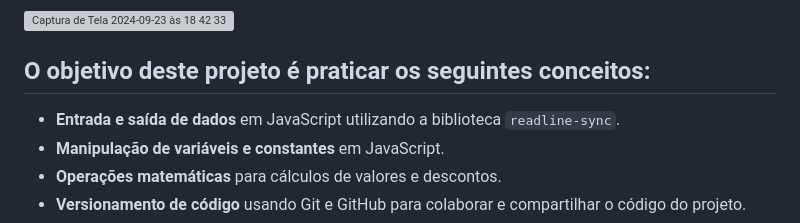
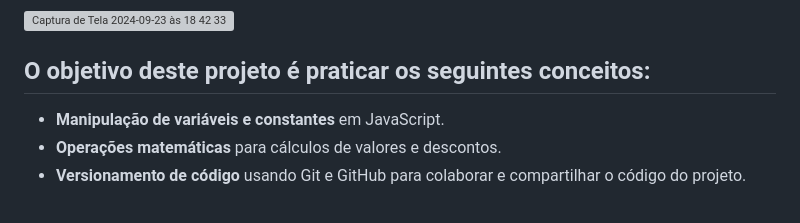
Before and after one commit to vitorbsl/3-curso-web-frontend-calculadora-conta-restaurante-dom, a Markdown page: readme.md, the part around the change. GitHub-like rendering; grey boxes are pictures that could not be loaded.

```diff
--- a/readme.md
+++ b/readme.md
@@ -34,7 +34,6 @@ Você pode aprofundar mais nos conceitos de **condicionais** e **loops** nos lin
 
 ## O objetivo deste projeto é praticar os seguintes conceitos:
 
-- **Entrada e saída de dados** em JavaScript utilizando a biblioteca `readline-sync`.
 - **Manipulação de variáveis e constantes** em JavaScript.
 - **Operações matemáticas** para cálculos de valores e descontos.
 - **Versionamento de código** usando Git e GitHub para colaborar e compartilhar o código do projeto.
```
